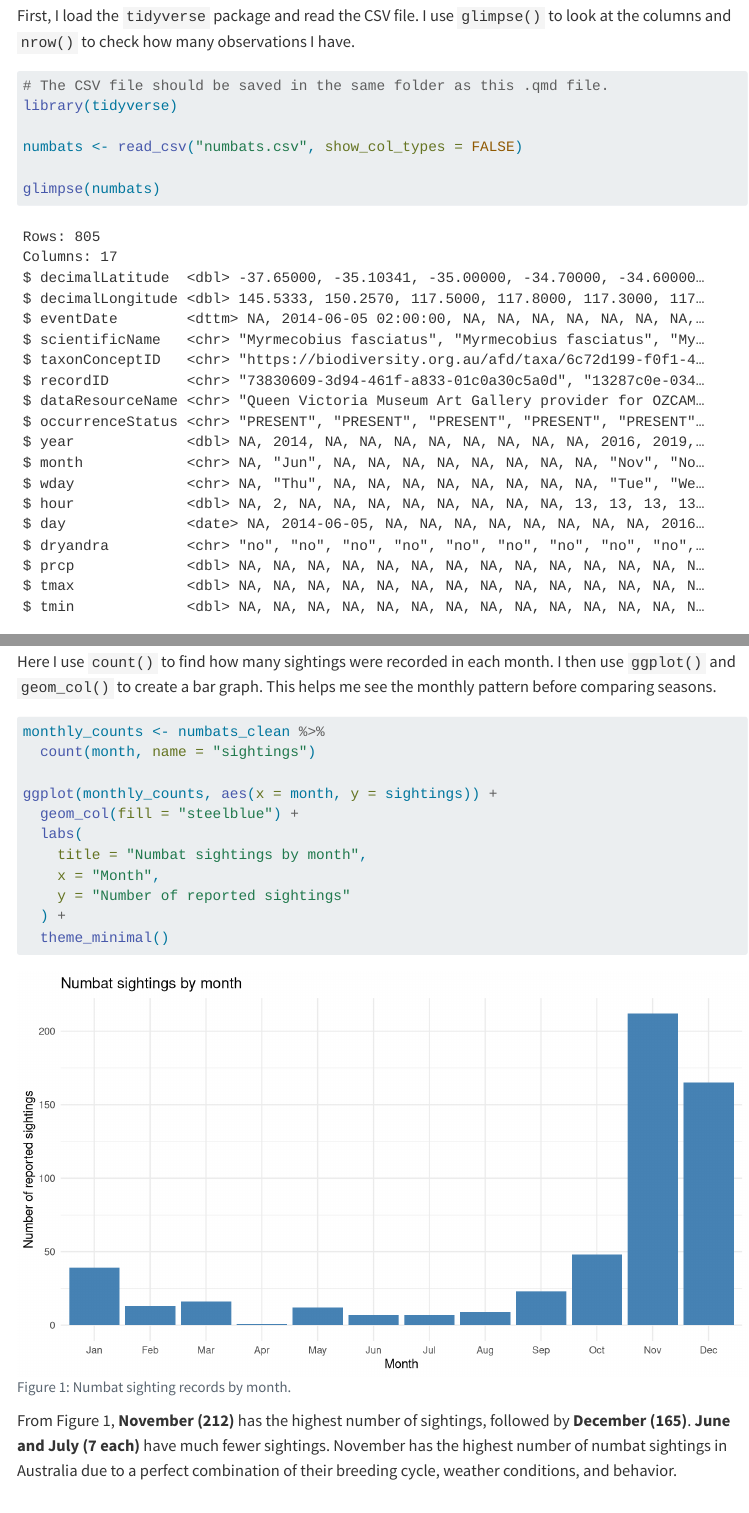
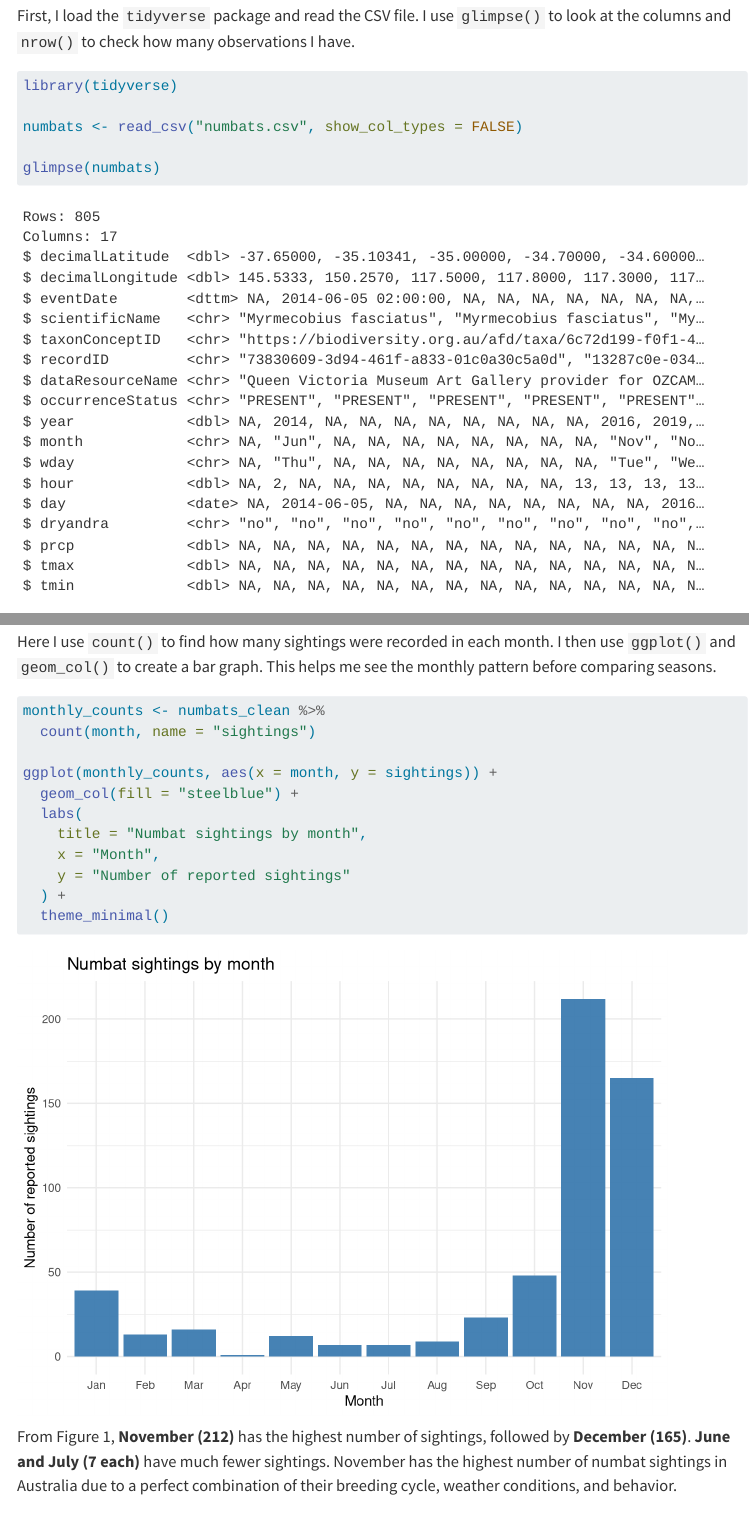
Before and after one commit to theopmen12/Datasprint_midterm, a Quarto document (Numbats_Midterm_Data_Sprint.qmd): the page in a window 1100 px wide, from 720 px down, and a second part further down, joined at a grey line. Rendered offline with R 4.5, knitr and Pandoc in place of Quarto, with nearby package versions; menus at the side of the page are left out.

Commit message:
Update Numbats_Midterm_Data_Sprint.qmd

````diff
--- a/Numbats_Midterm_Data_Sprint.qmd
+++ b/Numbats_Midterm_Data_Sprint.qmd
@@ -30,7 +30,6 @@ I chose this question because I can use the `month` variable to group records in
 First, I load the `tidyverse` package and read the CSV file. I use `glimpse()` to look at the columns and `nrow()` to check how many observations I have.
 
 ```{r}
-# The CSV file should be saved in the same folder as this .qmd file.
 library(tidyverse)
 
 numbats <- read_csv("numbats.csv", show_col_types = FALSE)
@@ -87,12 +86,6 @@ The table shows **283 sightings in spring**, **217 in summer**, **29 in autumn**
 Here I use `count()` to find how many sightings were recorded in each month. I then use `ggplot()` and `geom_col()` to create a bar graph. This helps me see the monthly pattern before comparing seasons.
 
 ```{r}
-#| label: fig-months
-#| fig-cap: "Numbat sighting records by month."
-#| fig-alt: "Bar chart of reported numbat sightings by month from January to December. November is highest at 212, December is next at 165, and June and July each have 7 records."
-#| fig-width: 9
-#| fig-height: 5
-
 monthly_counts <- numbats_clean %>%
   count(month, name = "sightings")
 
````
Also changed, not shown: Numbats_Midterm_Data_Sprint.qmd (8 more changed lines).
